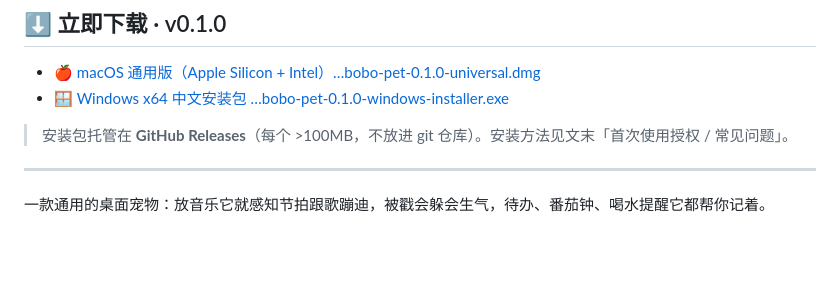
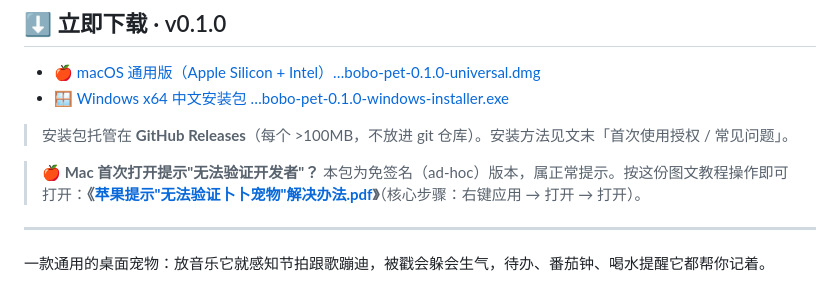
Before and after one commit to dkailab/bobo-pet, a Markdown page: README.md, the part around the change. Drawn GitHub-style; blank space fills up the shorter version.

Commit message:
docs: 新增 Mac「无法验证开发者」图文教程 PDF 并链接到 README 下载区

```diff
--- a/README.md
+++ b/README.md
@@ -12,6 +12,8 @@
 - [🪟 Windows x64 中文安装包 …bobo-pet-0.1.0-windows-installer.exe](https://github.com/dkailab/bobo-pet/releases/latest/download/bobo-pet-0.1.0-windows-installer.exe)
 
 > 安装包托管在 **GitHub Releases**（每个 >100MB，不放进 git 仓库）。安装方法见文末「首次使用授权 / 常见问题」。
+
+> 🍎 **Mac 首次打开提示"无法验证开发者"？** 本包为免签名（ad-hoc）版本，属正常提示。按这份图文教程操作即可打开：**《[苹果提示"无法验证卜卜宠物"解决办法.pdf](苹果提示无法验证卜卜宠物解决办法.pdf)》**（核心步骤：右键应用 → 打开 → 打开）。
 
 ---
 
```
